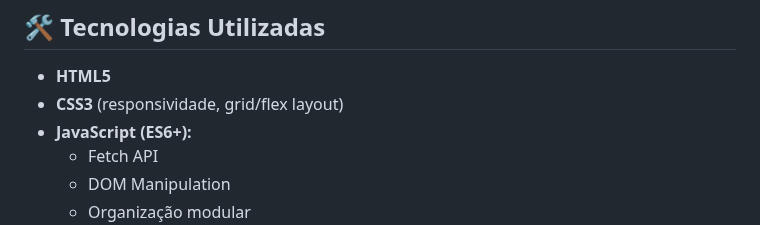
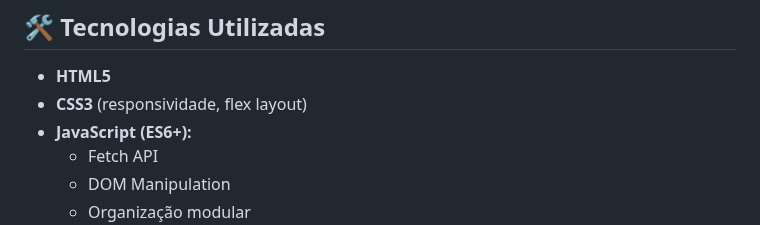
Before and after one commit to JoSegunda/Save_Food, a Markdown page: README.md, the part around the change. Rendered like a GitHub page.

```diff
--- a/README.md
+++ b/README.md
@@ -92,7 +92,7 @@ A aplicação possui:
 ## 🛠️ Tecnologias Utilizadas
 
 - **HTML5**
-- **CSS3** (responsividade, grid/flex layout)
+- **CSS3** (responsividade, flex layout)
 - **JavaScript (ES6+):**
   - Fetch API
   - DOM Manipulation
```
